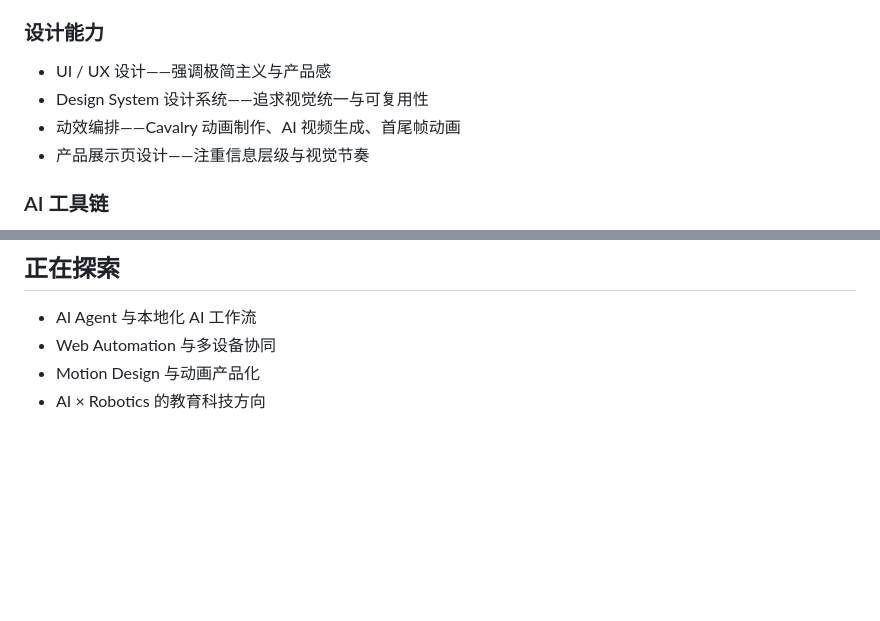
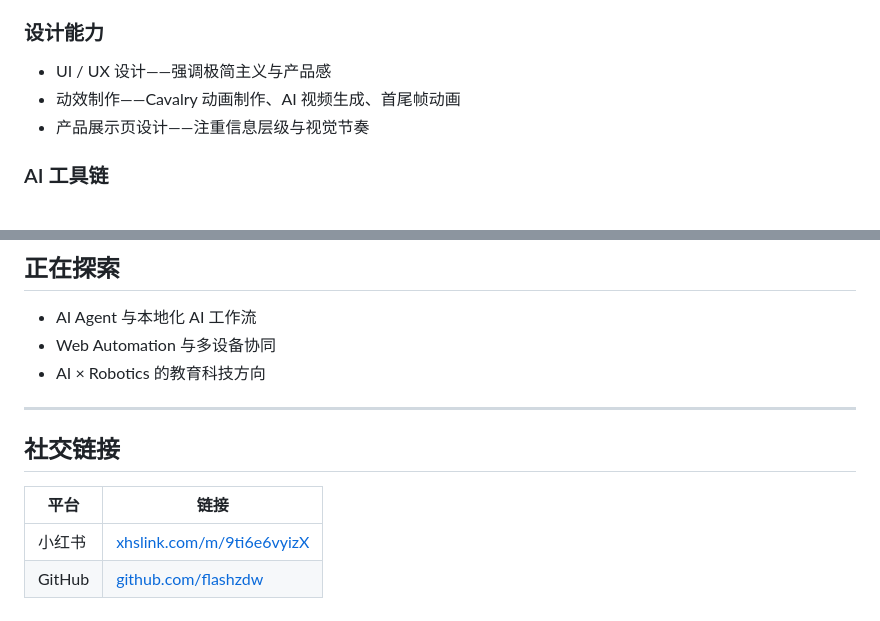
Before and after one commit to flashzdw/Personal-Webpage, a Markdown page: personal-intro.md, 2 parts joined by grey strips. Drawn GitHub-style; blank space fills up the shorter version.

Commit message:
feat: 个人网站开发信息整理
Co-authored-by: traeagent <traeagent@users.noreply.github.com>

```diff
--- a/personal-intro.md
+++ b/personal-intro.md
@@ -44,8 +44,7 @@
 ### 设计能力
 
 - UI / UX 设计——强调极简主义与产品感
-- Design System 设计系统——追求视觉统一与可复用性
-- 动效编排——Cavalry 动画制作、AI 视频生成、首尾帧动画
+- 动效制作——Cavalry 动画制作、AI 视频生成、首尾帧动画
 - 产品展示页设计——注重信息层级与视觉节奏
 
 ### AI 工具链
@@ -117,5 +116,13 @@ VEX 相关工具型应用（开发中）
 
 - AI Agent 与本地化 AI 工作流
 - Web Automation 与多设备协同
-- Motion Design 与动画产品化
 - AI × Robotics 的教育科技方向
+
+---
+
+## 社交链接
+
+| 平台 | 链接 |
+|---|---|
+| 小红书 | [xhslink.com/m/9ti6e6vyizX](https://xhslink.com/m/9ti6e6vyizX) |
+| GitHub | [github.com/flashzdw](https://github.com/flashzdw) |
```
